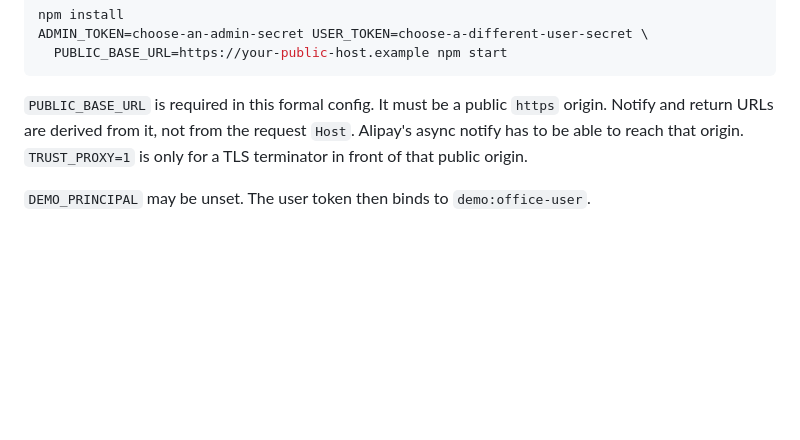
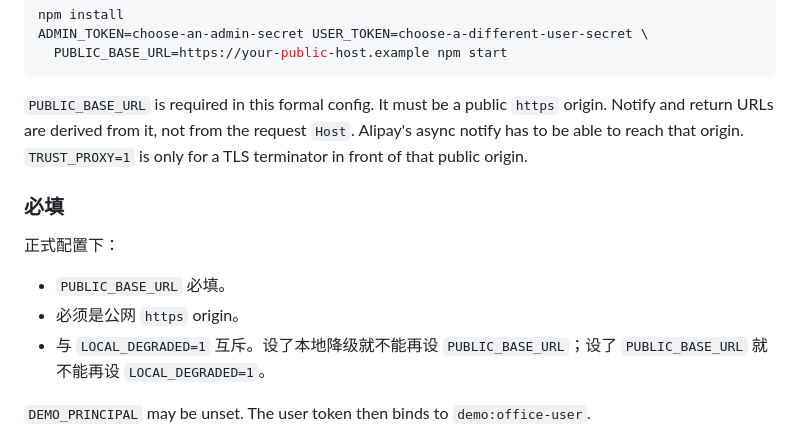
Before and after one commit to xinyurun215/agent-pay, a Markdown page: README.md, the part around the change. GitHub-like rendering; blank space fills up the shorter version.

Commit message:
Document the required public URL in Run
Formal startup needs PUBLIC_BASE_URL as a public https origin, and that setting excludes LOCAL_DEGRADED=1.

````diff
--- a/README.md
+++ b/README.md
@@ -89,6 +89,14 @@ ADMIN_TOKEN=choose-an-admin-secret USER_TOKEN=choose-a-different-user-secret \
 ```
 
 `PUBLIC_BASE_URL` is required in this formal config. It must be a public `https` origin. Notify and return URLs are derived from it, not from the request `Host`. Alipay's async notify has to be able to reach that origin. `TRUST_PROXY=1` is only for a TLS terminator in front of that public origin.
+
+### 必填
+
+正式配置下：
+
+- `PUBLIC_BASE_URL` 必填。
+- 必须是公网 `https` origin。
+- 与 `LOCAL_DEGRADED=1` 互斥。设了本地降级就不能再设 `PUBLIC_BASE_URL`；设了 `PUBLIC_BASE_URL` 就不能再设 `LOCAL_DEGRADED=1`。
 
 `DEMO_PRINCIPAL` may be unset. The user token then binds to `demo:office-user`.
 
````
